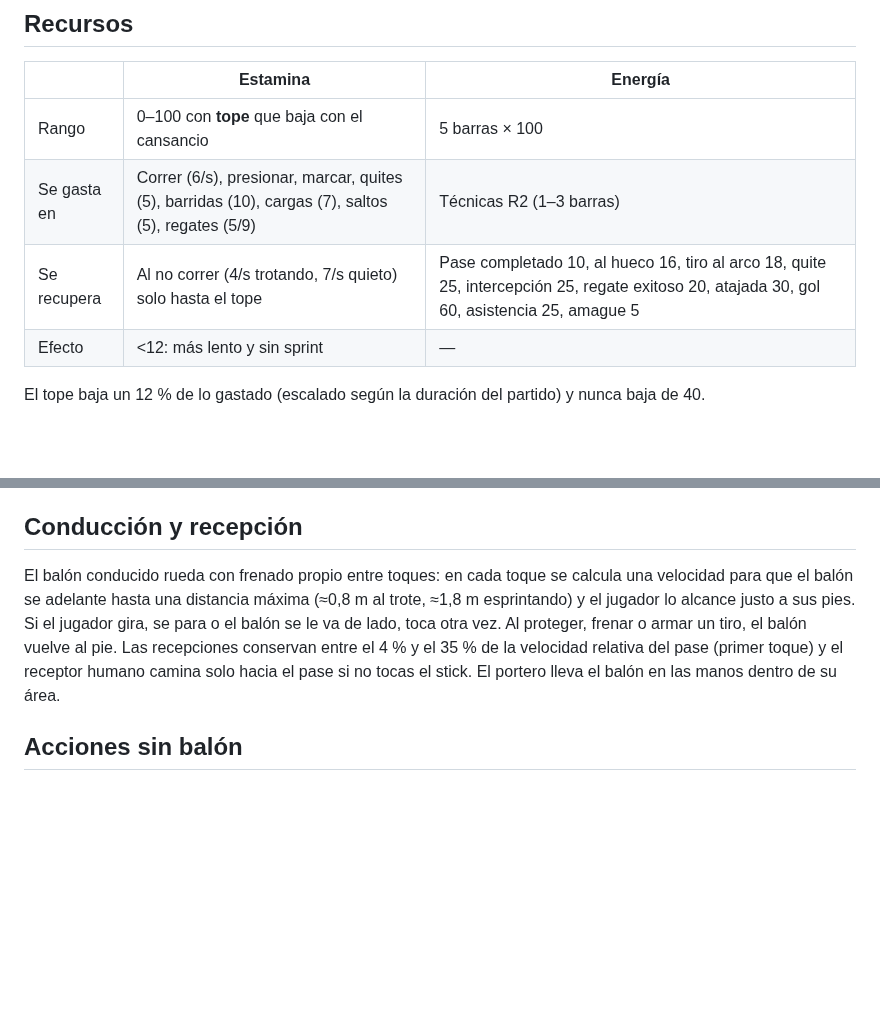
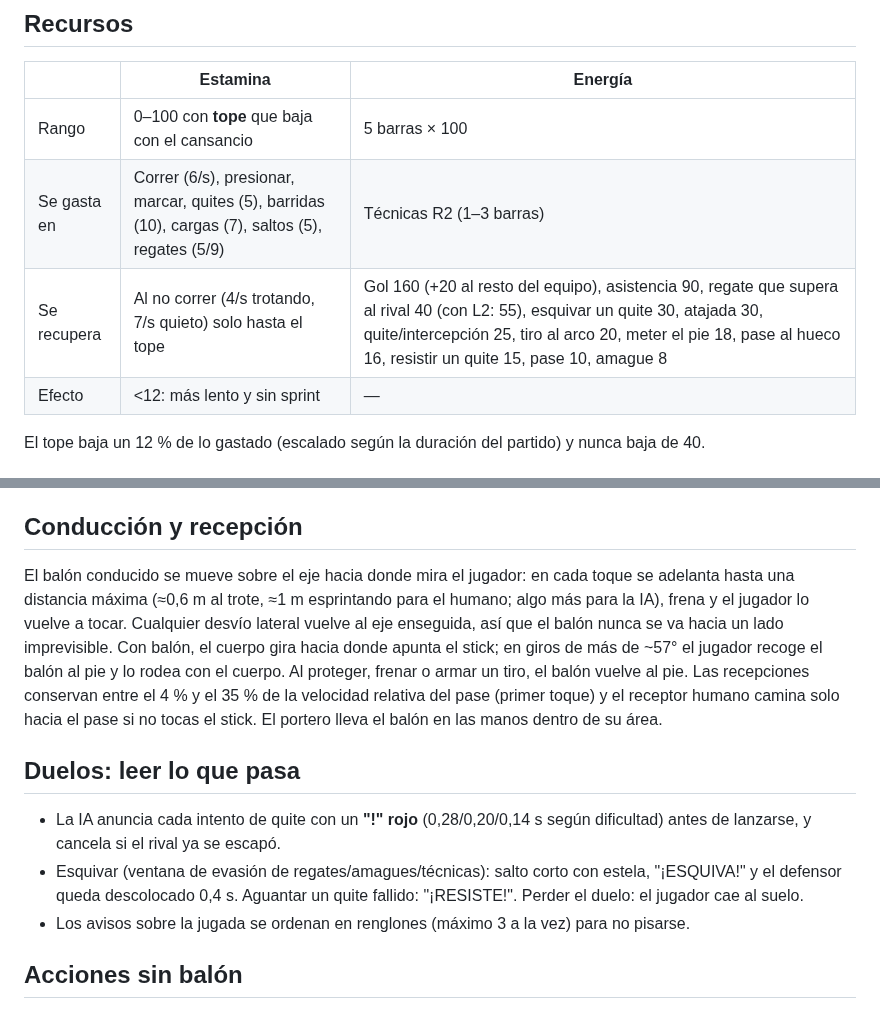
Before and after one commit to NicolasRosendi/Redlock-Project, a Markdown page: docs/DISENO_GAMEPLAY.md, 2 parts joined by grey strips. GitHub-like rendering; blank space fills up the shorter version.

```diff
--- a/docs/DISENO_GAMEPLAY.md
+++ b/docs/DISENO_GAMEPLAY.md
@@ -18,7 +18,7 @@ Documento vivo. Resume las decisiones del prototipo y lo que viene después.
 |---|---|---|
 | Rango | 0–100 con **tope** que baja con el cansancio | 5 barras × 100 |
 | Se gasta en | Correr (6/s), presionar, marcar, quites (5), barridas (10), cargas (7), saltos (5), regates (5/9) | Técnicas R2 (1–3 barras) |
-| Se recupera | Al no correr (4/s trotando, 7/s quieto) solo hasta el tope | Pase completado 10, al hueco 16, tiro al arco 18, quite 25, intercepción 25, regate exitoso 20, atajada 30, gol 60, asistencia 25, amague 5 |
+| Se recupera | Al no correr (4/s trotando, 7/s quieto) solo hasta el tope | Gol 160 (+20 al resto del equipo), asistencia 90, regate que supera al rival 40 (con L2: 55), esquivar un quite 30, atajada 30, quite/intercepción 25, tiro al arco 20, meter el pie 18, pase al hueco 16, resistir un quite 15, pase 10, amague 8 |
 | Efecto | <12: más lento y sin sprint | — |
 
 El tope baja un 12 % de lo gastado (escalado según la duración del partido) y nunca baja de 40.
@@ -54,11 +54,20 @@ El tope baja un 12 % de lo gastado (escalado según la duración del partido) y
 
 ## Conducción y recepción
 
-El balón conducido rueda con frenado propio entre toques: en cada toque se calcula una velocidad para que el balón se adelante
-hasta una distancia máxima (≈0,8 m al trote, ≈1,8 m esprintando) y el jugador lo alcance justo a sus pies. Si el jugador gira,
-se para o el balón se le va de lado, toca otra vez. Al proteger, frenar o armar un tiro, el balón vuelve al pie. Las recepciones
+El balón conducido se mueve sobre el eje hacia donde mira el jugador: en cada toque se adelanta hasta una distancia máxima
+(≈0,6 m al trote, ≈1 m esprintando para el humano; algo más para la IA), frena y el jugador lo vuelve a tocar. Cualquier
+desvío lateral vuelve al eje enseguida, así que el balón nunca se va hacia un lado imprevisible. Con balón, el cuerpo gira
+hacia donde apunta el stick; en giros de más de ~57° el jugador recoge el balón al pie y lo rodea con el cuerpo. Al proteger, frenar o armar un tiro, el balón vuelve al pie. Las recepciones
 conservan entre el 4 % y el 35 % de la velocidad relativa del pase (primer toque) y el receptor humano camina solo hacia el
 pase si no tocas el stick. El portero lleva el balón en las manos dentro de su área.
+
+## Duelos: leer lo que pasa
+
+- La IA anuncia cada intento de quite con un **"!" rojo** (0,28/0,20/0,14 s según dificultad) antes de lanzarse, y cancela si
+  el rival ya se escapó.
+- Esquivar (ventana de evasión de regates/amagues/técnicas): salto corto con estela, "¡ESQUIVA!" y el defensor queda
+  descolocado 0,4 s. Aguantar un quite fallido: "¡RESISTE!". Perder el duelo: el jugador cae al suelo.
+- Los avisos sobre la jugada se ordenan en renglones (máximo 3 a la vez) para no pisarse.
 
 ## Acciones sin balón
 
```
Also changed, not shown: README.md (+15 -4 lines), docs/img/aviso_quite.jpg (added), docs/img/esquiva.jpg (added), 9 other files.
